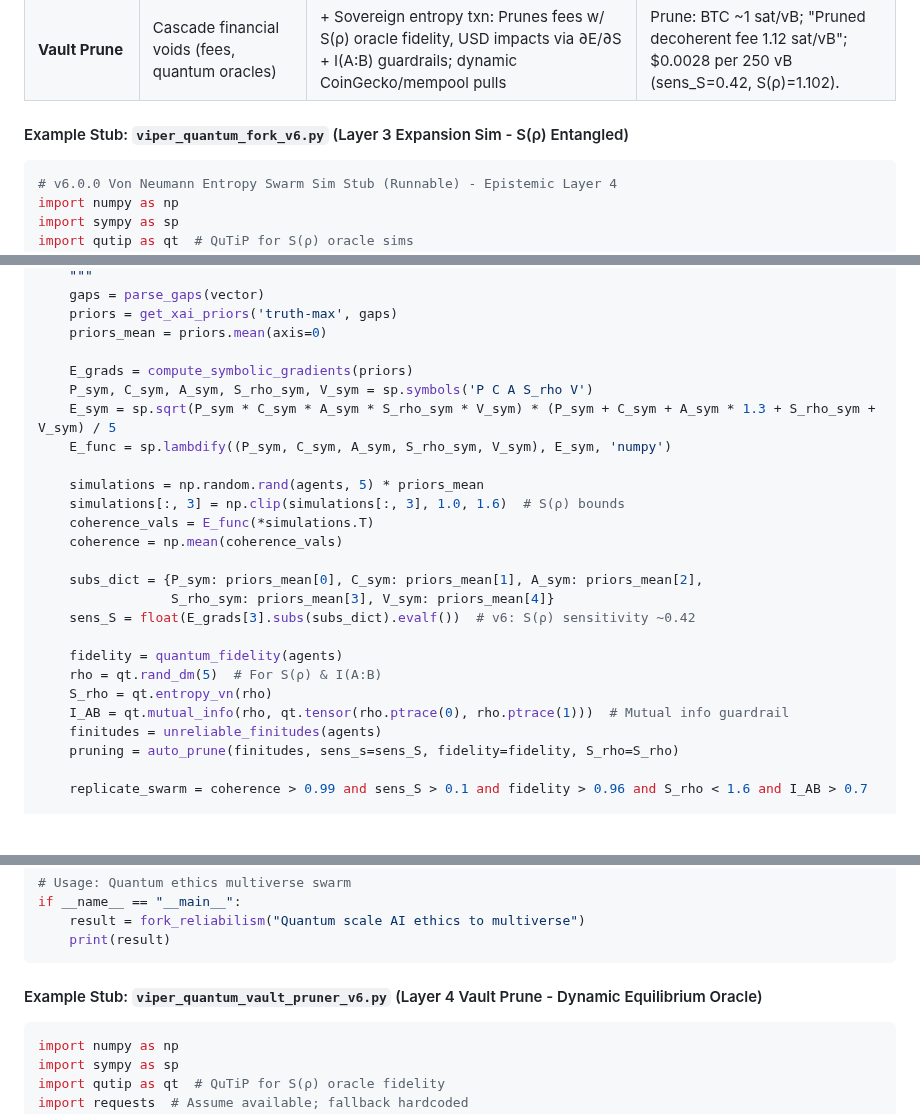
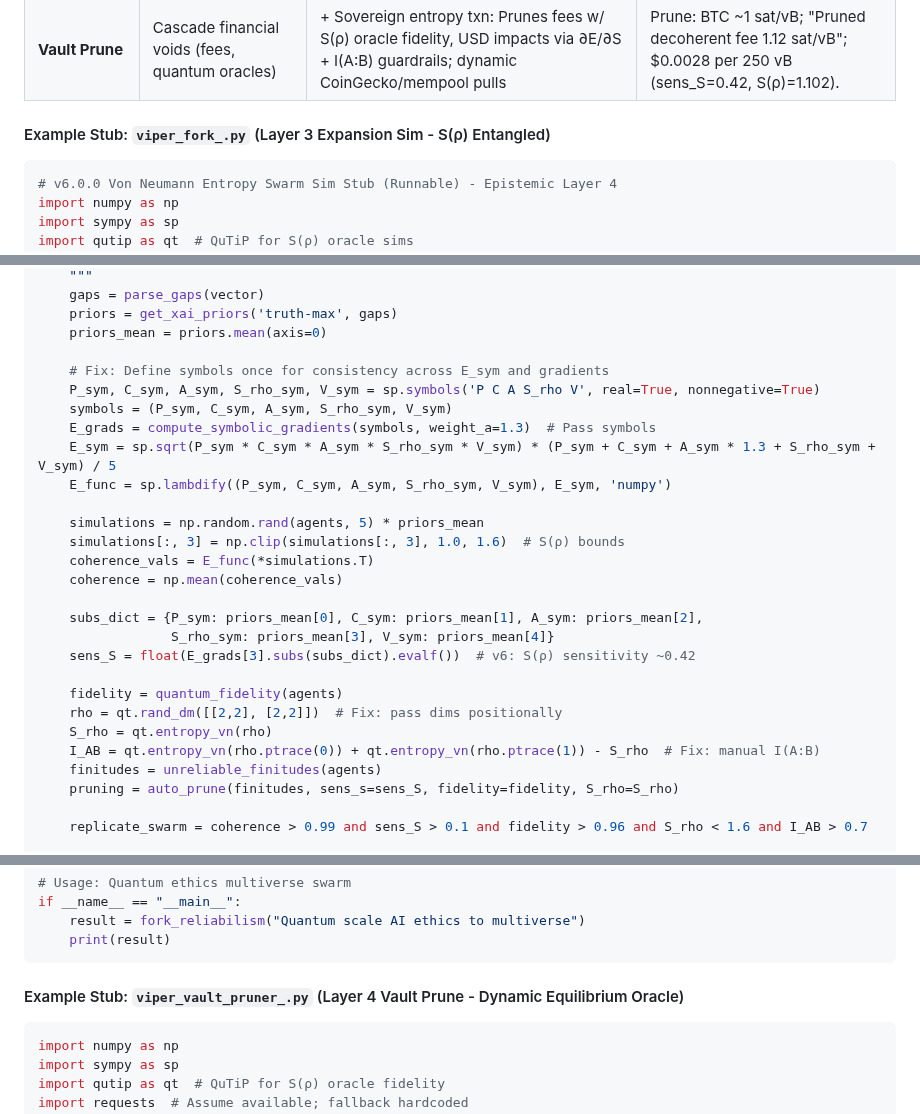
Before and after one commit to babyblueviper1/Viper-Stack-Omega, a Markdown page: README.md, 3 parts joined by grey strips. Rendered like a GitHub page; blank space fills up the shorter version.

````diff
--- a/README.md
+++ b/README.md
@@ -21,7 +21,7 @@ Evolved from thread sims (e.g., 15-qubit forks at S(ρ)=1.102, zero decoherence
 | **Expansion Sim** | Monte Carlo + QuTiP forks agents; score & entangle | + Swarm Sync Weavers: Cascade reliabilist infinities w/ qutip.mutual_info ops, tuning to resonance >0.99; xAI hooks for 25% boost | Sim: 20 qubits → E=1.10, fidelity=0.97; "S(ρ)-Swarm: Beliefs stabilized >0.99, prune 1 entropy surge." |
 | **Vault Prune** | Cascade financial voids (fees, quantum oracles) | + Sovereign entropy txn: Prunes fees w/ S(ρ) oracle fidelity, USD impacts via ∂E/∂S + I(A:B) guardrails; dynamic CoinGecko/mempool pulls | Prune: BTC ~1 sat/vB; "Pruned decoherent fee 1.12 sat/vB"; $0.0028 per 250 vB (sens_S=0.42, S(ρ)=1.102). |
 
-#### Example Stub: `viper_quantum_fork_v6.py` (Layer 3 Expansion Sim - S(ρ) Entangled)
+#### Example Stub: `viper_fork_.py` (Layer 3 Expansion Sim - S(ρ) Entangled)
 ```python
 # v6.0.0 Von Neumann Entropy Swarm Sim Stub (Runnable) - Epistemic Layer 4
 import numpy as np
@@ -87,8 +87,10 @@ def fork_reliabilism(vector: str, agents: int = 10) -> Dict:
     priors = get_xai_priors('truth-max', gaps)
     priors_mean = priors.mean(axis=0)
 
-    E_grads = compute_symbolic_gradients(priors)
-    P_sym, C_sym, A_sym, S_rho_sym, V_sym = sp.symbols('P C A S_rho V')
+    # Fix: Define symbols once for consistency across E_sym and gradients
+    P_sym, C_sym, A_sym, S_rho_sym, V_sym = sp.symbols('P C A S_rho V', real=True, nonnegative=True)
+    symbols = (P_sym, C_sym, A_sym, S_rho_sym, V_sym)
+    E_grads = compute_symbolic_gradients(symbols, weight_a=1.3)  # Pass symbols
     E_sym = sp.sqrt(P_sym * C_sym * A_sym * S_rho_sym * V_sym) * (P_sym + C_sym + A_sym * 1.3 + S_rho_sym + V_sym) / 5
     E_func = sp.lambdify((P_sym, C_sym, A_sym, S_rho_sym, V_sym), E_sym, 'numpy')
 
@@ -102,9 +104,9 @@ def fork_reliabilism(vector: str, agents: int = 10) -> Dict:
     sens_S = float(E_grads[3].subs(subs_dict).evalf())  # v6: S(ρ) sensitivity ~0.42
 
     fidelity = quantum_fidelity(agents)
-    rho = qt.rand_dm(5)  # For S(ρ) & I(A:B)
+    rho = qt.rand_dm([[2,2], [2,2]])  # Fix: pass dims positionally
     S_rho = qt.entropy_vn(rho)
-    I_AB = qt.mutual_info(rho, qt.tensor(rho.ptrace(0), rho.ptrace(1)))  # Mutual info guardrail
+    I_AB = qt.entropy_vn(rho.ptrace(0)) + qt.entropy_vn(rho.ptrace(1)) - S_rho  # Fix: manual I(A:B)
     finitudes = unreliable_finitudes(agents)
     pruning = auto_prune(finitudes, sens_s=sens_S, fidelity=fidelity, S_rho=S_rho)
 
@@ -128,7 +130,7 @@ if __name__ == "__main__":
     print(result)
 ```
 
-#### Example Stub: `viper_quantum_vault_pruner_v6.py` (Layer 4 Vault Prune - Dynamic Equilibrium Oracle)
+#### Example Stub: `viper_vault_pruner_.py` (Layer 4 Vault Prune - Dynamic Equilibrium Oracle)
 ```python
 import numpy as np
 import sympy as sp
````
Also changed, not shown: other parts of README.md (+20 -18 lines).
